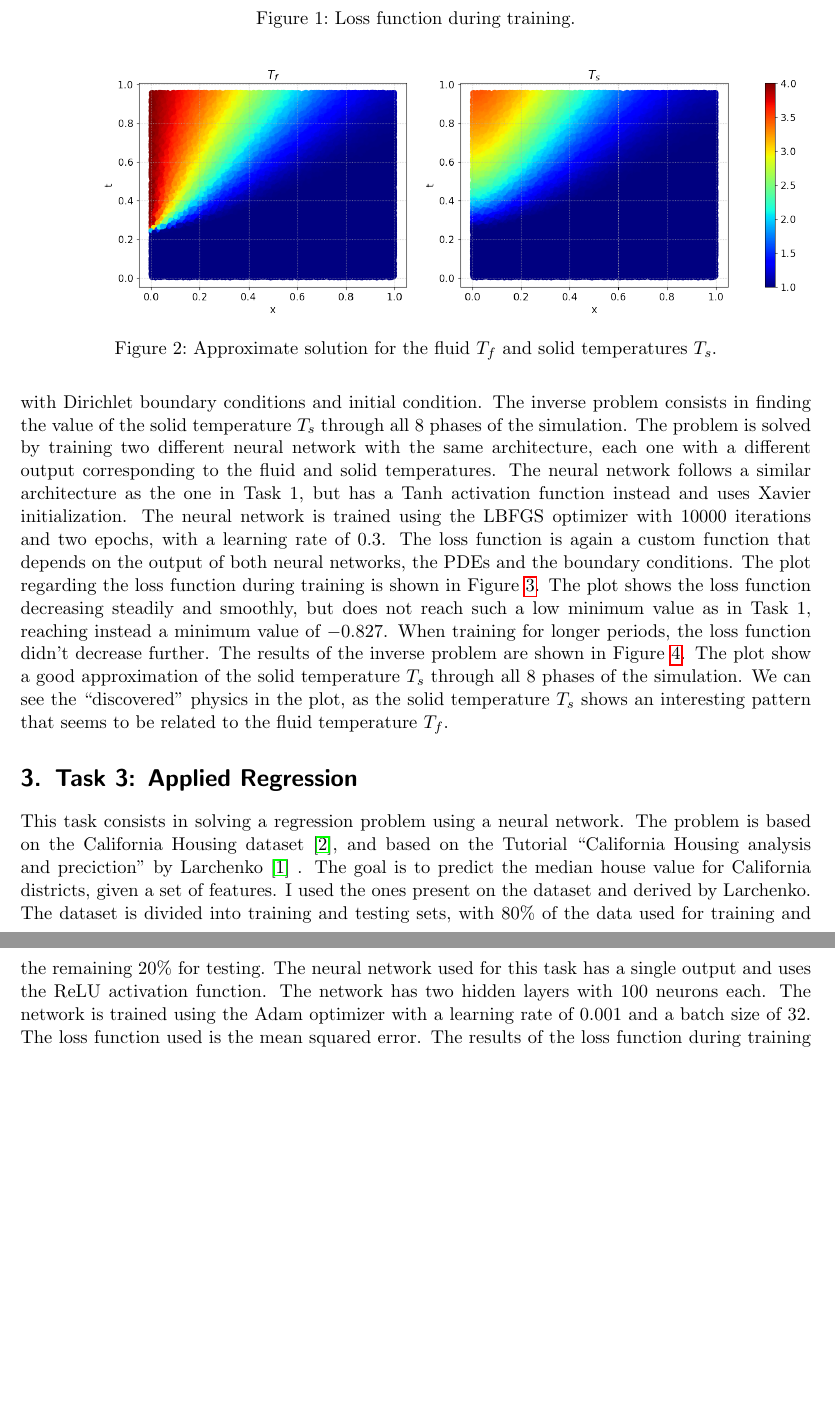
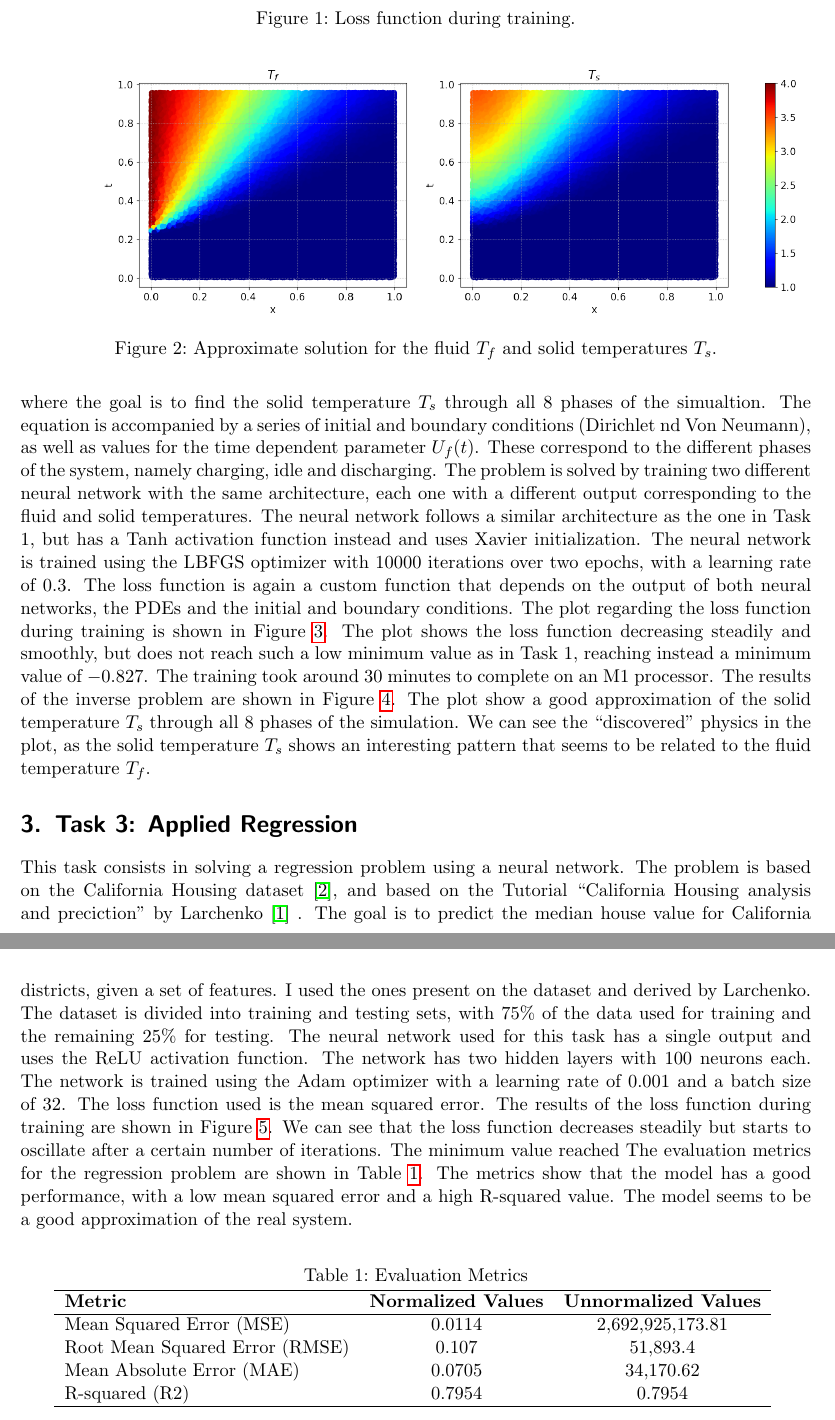
Before and after one commit to carlalozu/AICSE, a LaTeX document (project01/report/project01.tex): two parts of pages 2 and 3 of 4, joined at a grey line, cut so that both start at the same text, the shorter picture padded with empty space. Compiled offline with pdfLaTeX.

Commit message:
task 2 images and report

```diff
--- a/project01/report/project01.tex
+++ b/project01/report/project01.tex
@@ -75,20 +75,23 @@ equation
 \begin{equation}
     \frac{\partial T_f}{\partial t}(x,t) + U_f(t)\frac{\partial T_f}{\partial x}(x,t) = \alpha \frac{\partial^2 T_f}{\partial x^2} (x,t) - h_f(T_f(x,t)-T_s(x,t)) \quad \text{for} \quad x \in [0, 1], \quad t \in [0, 8],
 \end{equation}
-with Dirichlet boundary conditions and initial condition. The inverse problem
-consists in finding the value of the solid temperature $T_s$ through all 8
-phases of the simulation. The problem is solved by training two different neural
+where the goal is to find the solid temperature $T_s$ through all 8 phases of
+the simualtion. The equation is accompanied by a series of initial and boundary
+conditions (Dirichlet nd Von Neumann), as well as values for the time dependent
+parameter $U_f(t)$. These correspond to the different phases of the system,
+namely charging, idle and discharging. The problem is solved by
+training two different neural
 network with the same architecture, each one with a different output
 corresponding to the fluid and solid temperatures. The neural network follows a
 similar architecture as the one in Task 1, but has a Tanh activation function
 instead and uses Xavier initialization.
 The neural network is trained using the
-LBFGS optimizer with 10000 iterations and two epochs, with a learning rate of 0.3. The loss
+LBFGS optimizer with 10000 iterations over two epochs, with a learning rate of 0.3. The loss
 function is again a custom function that depends on the output of both neural
-networks, the PDEs and the boundary conditions. The plot regarding the loss
+networks, the PDEs and the initial and boundary conditions. The plot regarding the loss
 function during training is shown in Figure \ref{fig:task2_loss}. The plot shows
 the loss function decreasing steadily and smoothly, but does not reach such a
 low minimum value as in Task 1, reaching instead a minimum value of $-0.827$.
-When training for longer periods, the loss function didn't decrease further.
+The training took around 30 minutes to complete on an M1 processor.
 \begin{figure}
     \centering
@@ -117,22 +120,38 @@ problem is based on the California Housing dataset \cite{wang_california_housing
 . The goal is to predict the
 median house value for California districts, given a set of features. I used the
 ones present on the dataset and derived by Larchenko. The
-dataset is divided into training and testing sets, with 80\% of the data used
-for training and the remaining 20\% for testing. The neural network used for
+dataset is divided into training and testing sets, with 75\% of the data used
+for training and the remaining 25\% for testing. The neural network used for
 this task has a single output and uses the ReLU activation function. The network
 has two hidden layers with 100 neurons each. The network is trained using the
 Adam optimizer with a learning rate of 0.001 and a batch size of 32. The loss
 function used is the mean squared error.
-The results of the loss function during training are shown in Figure \ref{fig:task3_loss}.
+The results of the loss function during training are shown in Figure
+\ref{fig:task3_loss}. We can see that the loss function decreases steadily but
+starts to oscillate after a certain number of iterations. The minimum value reached
 \begin{figure}[h]
     \centering
     \includegraphics[width=0.6\textwidth]{../Proj1_Y24/Task3/loss.png}
     \caption{Loss function during training.}
     \label{fig:task3_loss}
 \end{figure}
-% \section{Task 4: Robustness of PINNs and Transferability (Optional)}
+The evaluation metrics for the regression problem are shown in Table \ref{tab:evaluation_metrics}. The metrics show that the model has a good performance, with a low mean squared error and a high R-squared value. The model seems to be a good approximation of the real system.
+\begin{table}[h]
+    \centering
+    \caption{Evaluation Metrics}
+    \begin{tabular}{lcc}
+        \hline
+        \textbf{Metric} & \textbf{Normalized Values} & \textbf{Unnormalized Values} \\ \hline
+        Mean Squared Error (MSE) & 0.0114 & 2,692,925,173.81 \\
+        Root Mean Squared Error (RMSE) & 0.107 & 51,893.4 \\
+        Mean Absolute Error (MAE) & 0.0705 & 34,170.62 \\
+        R-squared (R2) & 0.7954 & 0.7954 \\ \hline
+    \end{tabular}
+    \label{tab:evaluation_metrics}
+\end{table}
 
 
+% \section{Task 4: Robustness of PINNs and Transferability (Optional)}
 \bibliographystyle{plain}
 \bibliography{bibliography}
 
```
Also changed, not shown: project01/Proj1_Y24/Task2/SubExample.csv (renamed from project01/Proj1_Y24/Task2/SubExample.txt), project01/Proj1_Y24/Task2/loss.pdf (added), project01/Proj1_Y24/Task2/loss.png (deleted), project01/Proj1_Y24/Task2/output.png, project01/Proj1_Y24/Task2/output_random.png (added), project01/Proj1_Y24/Task3/output.png (deleted), project01/report/project01.pdf, project01/report/project01.tex (6 more changed lines), 3 other files.
